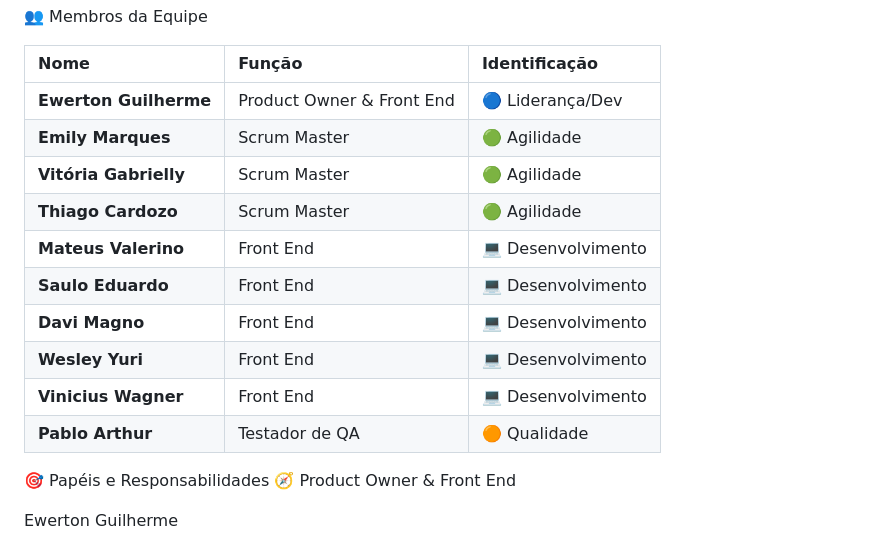
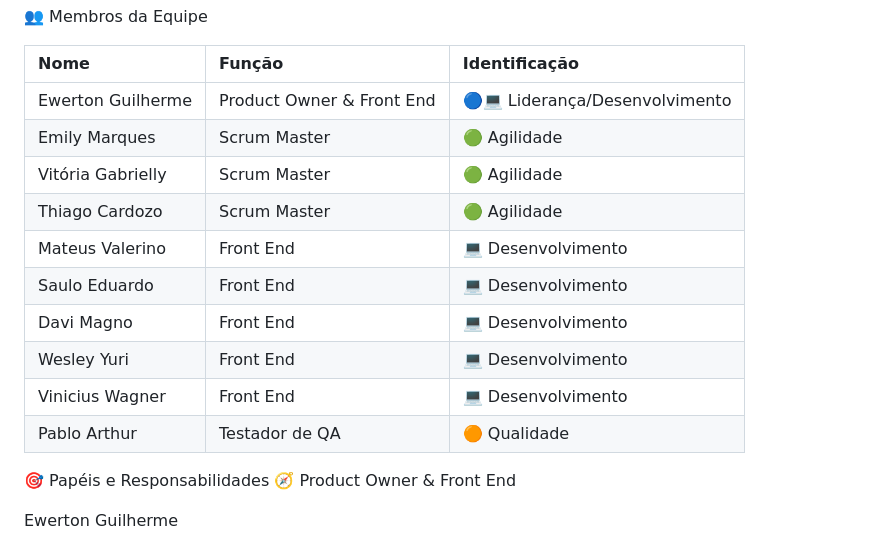
Before and after one commit to egs3-coder/DuoConecta, a Markdown page: README.md, the part around the change. Drawn GitHub-style.

```diff
--- a/README.md
+++ b/README.md
@@ -6,16 +6,16 @@ Sistema educacional com foco em trilhas de aprendizagem, microconteúdos e relat
 
 | Nome | Função | Identificação |
 | :--- | :--- | :--- |
-| **Ewerton Guilherme** | Product Owner & Front End | 🔵 Liderança/Dev |
-| **Emily Marques** | Scrum Master | 🟢 Agilidade |
-| **Vitória Gabrielly** | Scrum Master | 🟢 Agilidade |
-| **Thiago Cardozo** | Scrum Master | 🟢 Agilidade |
-| **Mateus Valerino** | Front End | 💻 Desenvolvimento |
-| **Saulo Eduardo** | Front End | 💻 Desenvolvimento |
-| **Davi Magno** | Front End | 💻 Desenvolvimento |
-| **Wesley Yuri** | Front End | 💻 Desenvolvimento |
-| **Vinicius Wagner** | Front End | 💻 Desenvolvimento |
-| **Pablo Arthur** | Testador de QA | 🟠 Qualidade |
+| Ewerton Guilherme | Product Owner & Front End | 🔵💻 Liderança/Desenvolvimento |
+| Emily Marques | Scrum Master | 🟢 Agilidade |
+| Vitória Gabrielly | Scrum Master | 🟢 Agilidade |
+| Thiago Cardozo | Scrum Master | 🟢 Agilidade |
+| Mateus Valerino | Front End | 💻 Desenvolvimento |
+| Saulo Eduardo | Front End | 💻 Desenvolvimento |
+| Davi Magno | Front End | 💻 Desenvolvimento |
+| Wesley Yuri | Front End | 💻 Desenvolvimento |
+| Vinicius Wagner | Front End | 💻 Desenvolvimento |
+| Pablo Arthur | Testador de QA | 🟠 Qualidade |
 
 
 
```
